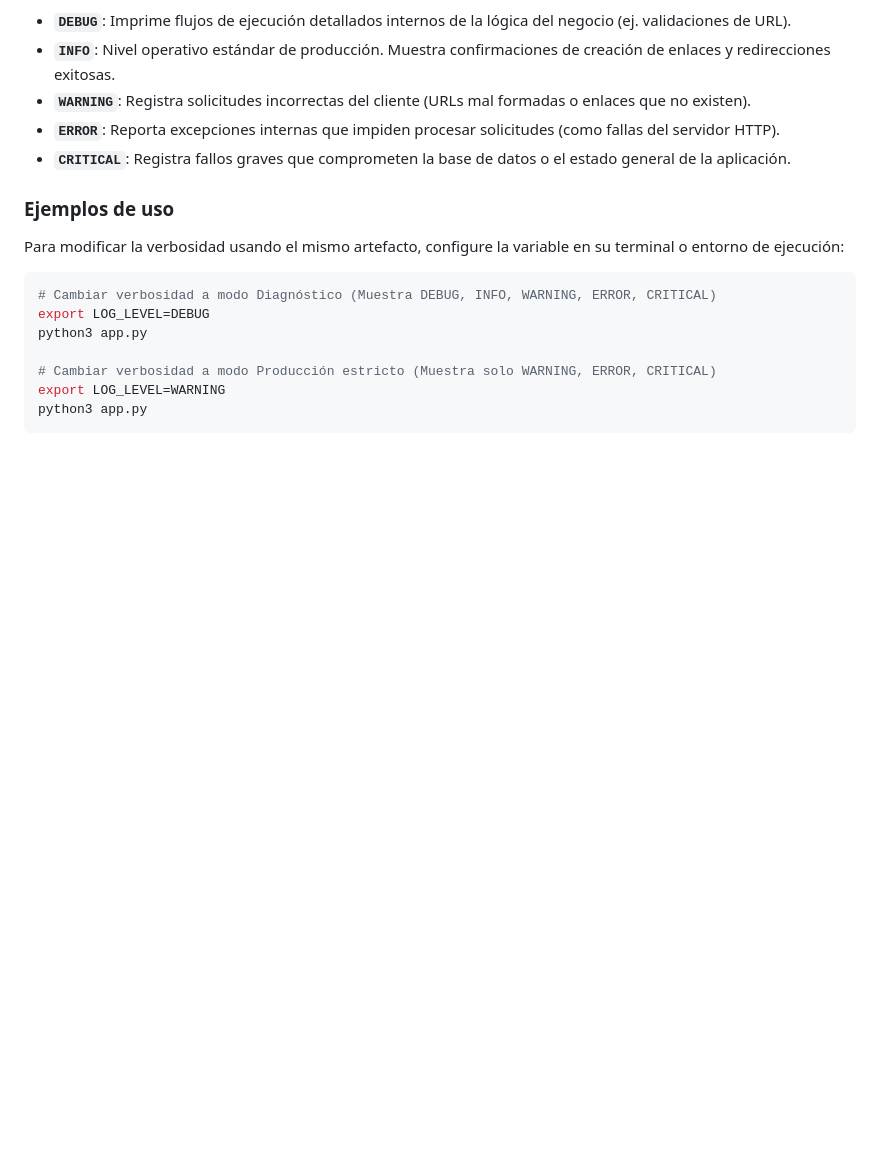
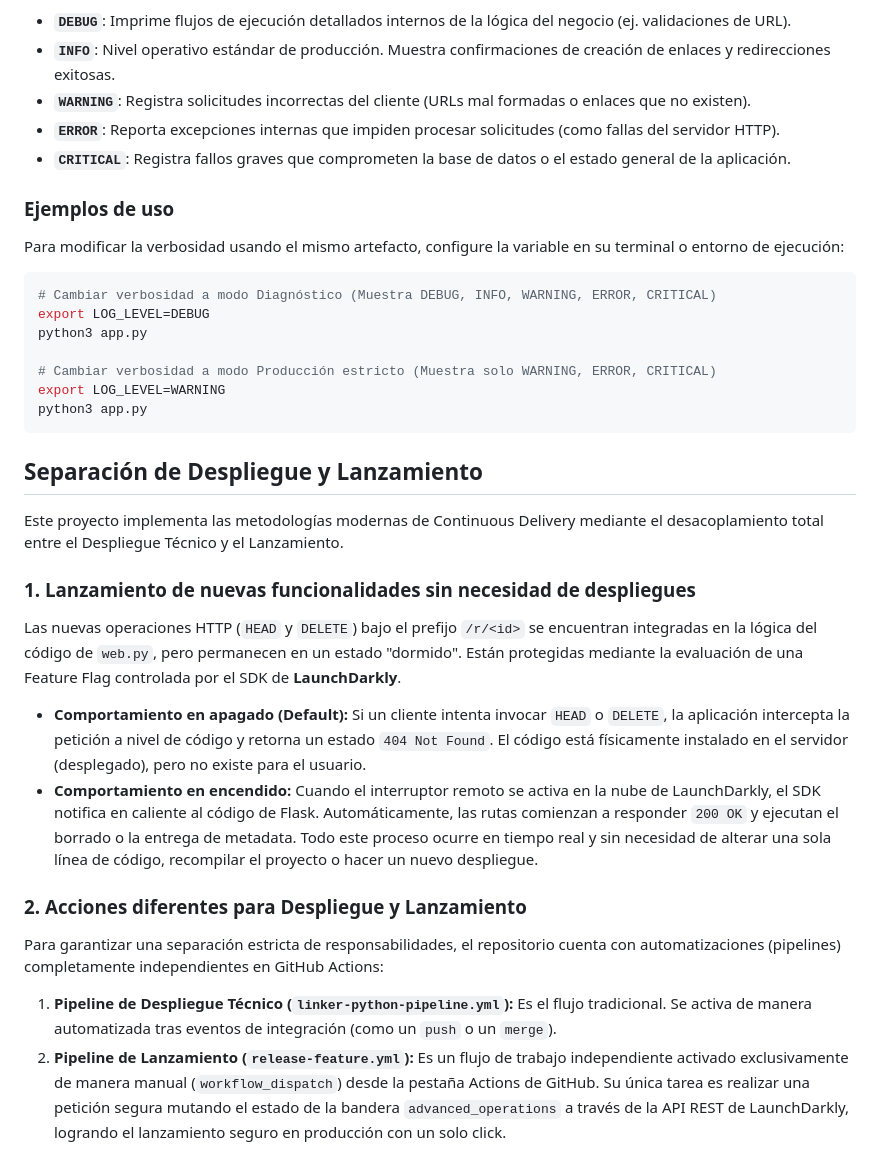
Before and after one commit to co-eiv-devsecops/linker2, a Markdown page: README.md, the part around the change. Drawn GitHub-style; blank space fills up the shorter version.

Commit message:
docs: add section on deployment vs release separation

````diff
--- a/README.md
+++ b/README.md
@@ -265,3 +265,19 @@ python3 app.py
 export LOG_LEVEL=WARNING
 python3 app.py
 ```
+
+## Separación de Despliegue y Lanzamiento
+
+Este proyecto implementa las metodologías modernas de Continuous Delivery mediante el desacoplamiento total entre el Despliegue Técnico y el Lanzamiento.
+
+### 1. Lanzamiento de nuevas funcionalidades sin necesidad de despliegues
+Las nuevas operaciones HTTP (`HEAD` y `DELETE`) bajo el prefijo `/r/<id>` se encuentran integradas en la lógica del código de `web.py`, pero permanecen en un estado "dormido". Están protegidas mediante la evaluación de una Feature Flag controlada por el SDK de **LaunchDarkly**.
+
+* **Comportamiento en apagado (Default):** Si un cliente intenta invocar `HEAD` o `DELETE`, la aplicación intercepta la petición a nivel de código y retorna un estado `404 Not Found`. El código está físicamente instalado en el servidor (desplegado), pero no existe para el usuario.
+* **Comportamiento en encendido:** Cuando el interruptor remoto se activa en la nube de LaunchDarkly, el SDK notifica en caliente al código de Flask. Automáticamente, las rutas comienzan a responder `200 OK` y ejecutan el borrado o la entrega de metadata. Todo este proceso ocurre en tiempo real y sin necesidad de alterar una sola línea de código, recompilar el proyecto o hacer un nuevo despliegue.
+
+### 2. Acciones diferentes para Despliegue y Lanzamiento
+Para garantizar una separación estricta de responsabilidades, el repositorio cuenta con automatizaciones (pipelines) completamente independientes en GitHub Actions:
+
+1. **Pipeline de Despliegue Técnico (`linker-python-pipeline.yml`):** Es el flujo tradicional. Se activa de manera automatizada tras eventos de integración (como un `push` o un `merge`).
+2. **Pipeline de Lanzamiento (`release-feature.yml`):** Es un flujo de trabajo independiente activado exclusivamente de manera manual (`workflow_dispatch`) desde la pestaña Actions de GitHub. Su única tarea es realizar una petición segura mutando el estado de la bandera `advanced_operations` a través de la API REST de LaunchDarkly, logrando el lanzamiento seguro en producción con un solo click.
````
